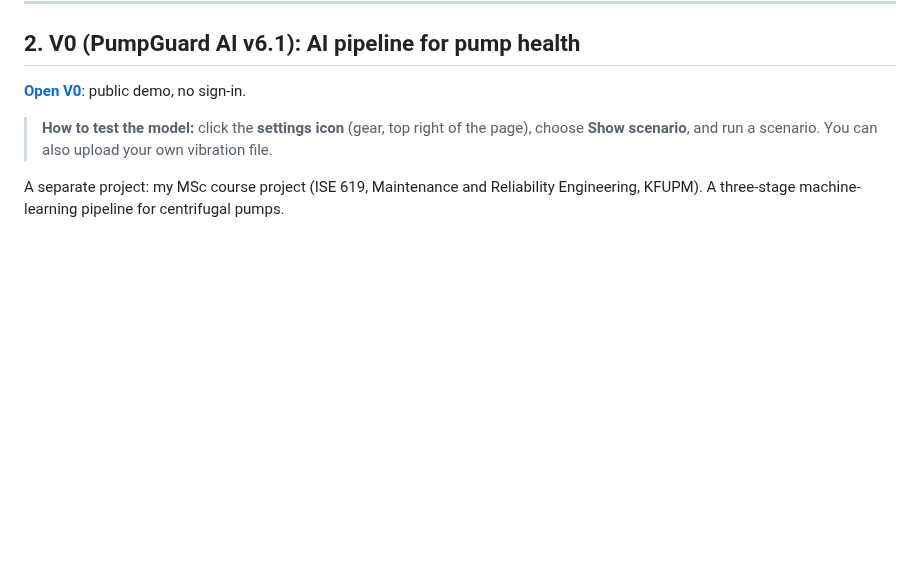
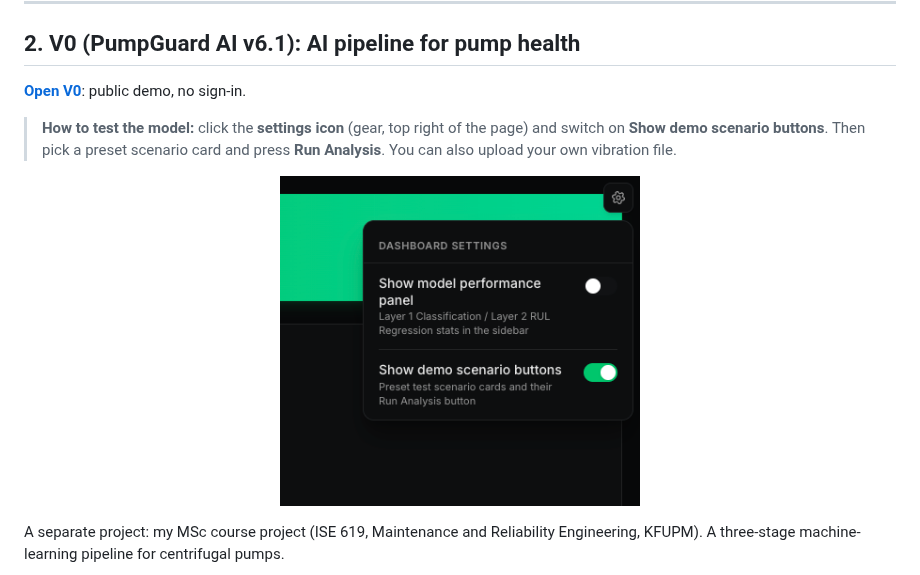
Before and after one commit to iEngLuai/iEngLuai, a Markdown page: README.md, the part around the change. Drawn GitHub-style; pictures changed too: assets/v0-settings.png (added); blank space fills up the shorter version.

Commit message:
README: V0 how-to-test with settings screenshot and exact toggle name
Co-Authored-By: Claude Sonnet 5.5 <noreply@anthropic.com>
Claude-Session: https://claude.ai/code/session_012cngX7h5XSNY4kYJHSBr6W

```diff
--- a/README.md
+++ b/README.md
@@ -43,7 +43,9 @@ All plant data is **simulated**. Built with FastAPI, Supabase Postgres, React, V
 
 **[Open V0](https://portly-chi.vercel.app)**: public demo, no sign-in.
 
-> **How to test the model:** click the **settings icon** (gear, top right of the page), choose **Show scenario**, and run a scenario. You can also upload your own vibration file.
+> **How to test the model:** click the **settings icon** (gear, top right of the page) and switch on **Show demo scenario buttons**. Then pick a preset scenario card and press **Run Analysis**. You can also upload your own vibration file.
+
+<p align="center"><img src="assets/v0-settings.png" alt="V0 dashboard settings: switch on Show demo scenario buttons" width="360"></p>
 
 A separate project: my MSc course project (ISE 619, Maintenance and Reliability Engineering, KFUPM). A three-stage machine-learning pipeline for centrifugal pumps.
 
```
